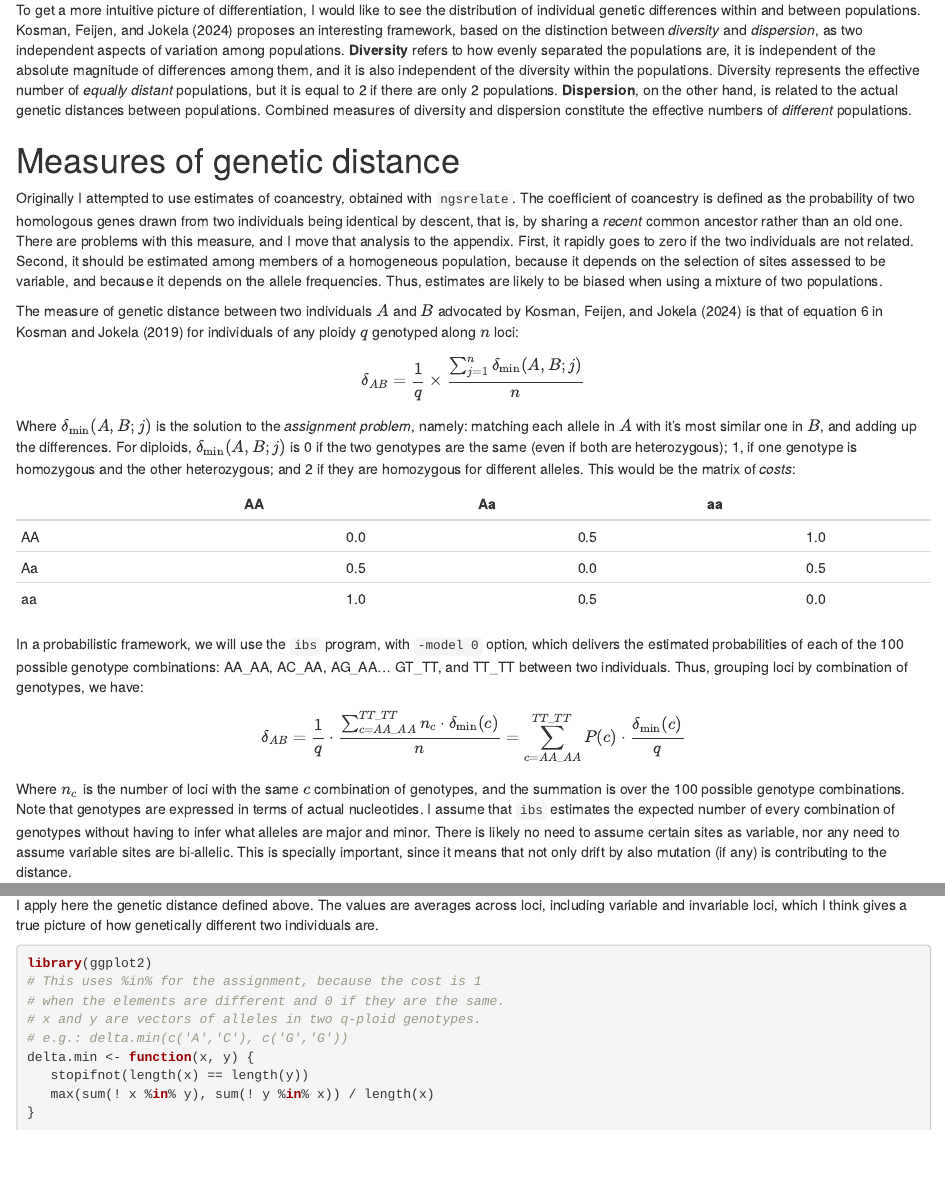
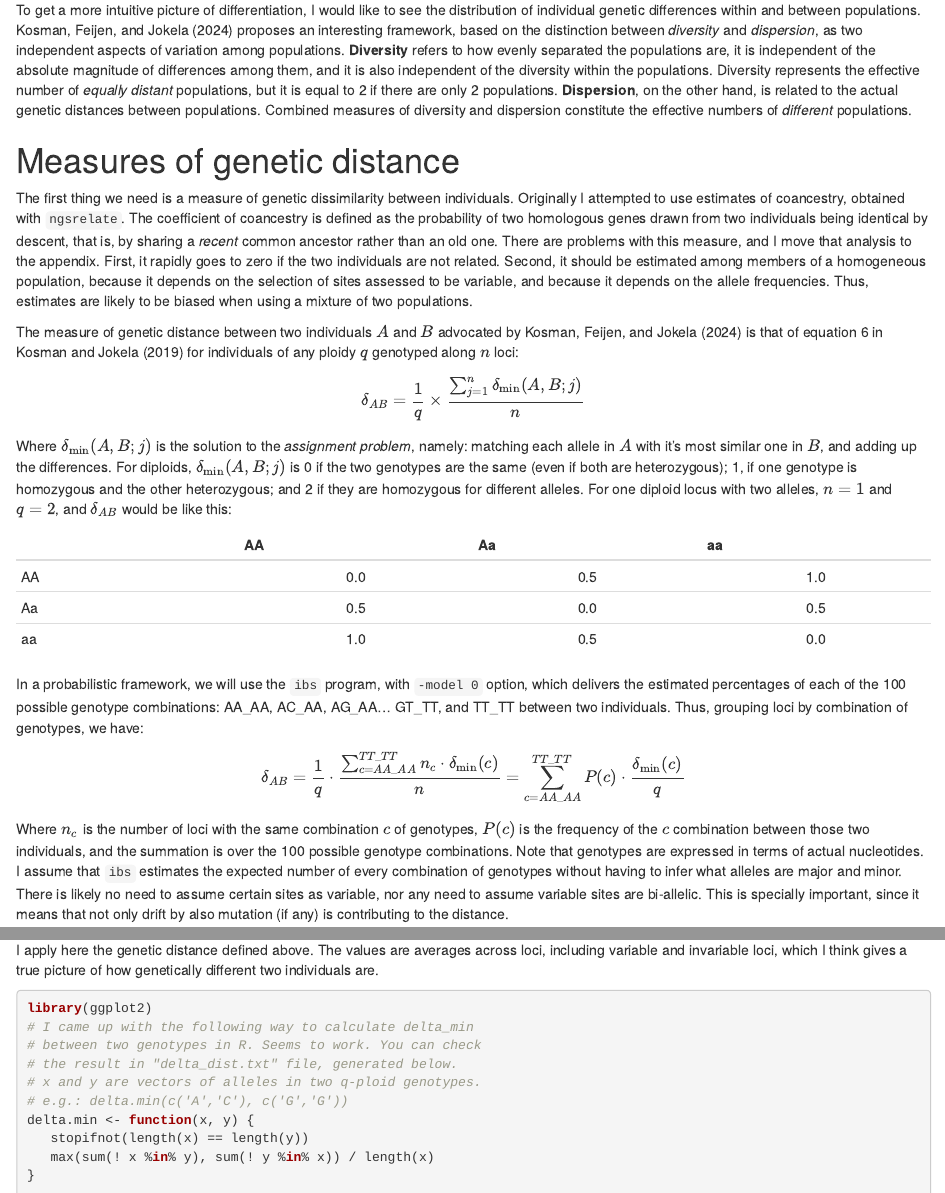
Before and after one commit to IgnasiLucas/crepi, an R Markdown document (results/2025-07-09/README.Rmd): the page in a window 1100 px wide, from 280 px down, and a second part further down, joined at a grey line. Rendered offline with R 4.5, knitr and Pandoc, with nearby package versions; the code chunks are not run, so their results and figures are left out.

Commit message:
Small correction.

````diff
--- a/results/2025-07-09/README.Rmd
+++ b/results/2025-07-09/README.Rmd
@@ -36,9 +36,10 @@ populations. Combined measures of diversity and dispersion constitute
 the effective numbers of *different* populations.
 
 # Measures of genetic distance
-Originally I attempted to use estimates of coancestry, obtained with
-`ngsrelate`. The coefficient of coancestry is defined as the
-probability of two homologous genes drawn from two individuals being
+The first thing we need is a measure of genetic dissimilarity between
+individuals. Originally I attempted to use estimates of coancestry,
+obtained with `ngsrelate`. The coefficient of coancestry is defined as
+the probability of two homologous genes drawn from two individuals being
 identical by descent, that is, by sharing a *recent* common ancestor
 rather than an old one. There are problems with this measure, and I
 move that analysis to the appendix. First, it rapidly goes to zero
@@ -61,7 +62,8 @@ namely: matching each allele in $A$ with it's most similar one in $B$, and
 adding up the differences. For diploids, $\delta_{\mathrm{min}}(A,B;j)$ is 0
 if the two genotypes are the same (even if both are heterozygous); 1, if one
 genotype is homozygous and the other heterozygous; and 2 if they are homozygous
-for different alleles. This would be the matrix of *costs*:
+for different alleles. For one diploid locus with two alleles, $n=1$ and $q=2$,
+and $\delta_{AB}$ would be like this:
 
 |    |  AA  |  Aa  |  aa  |
 | -- |:----:|:----:|:----:|
@@ -70,7 +72,7 @@ for different alleles. This would be the matrix of *costs*:
 | aa |  1.0 |  0.5 |  0.0 |
 
 In a probabilistic framework, we will use the `ibs` program, with
-`-model 0` option, which delivers the estimated probabilities of each of the 100
+`-model 0` option, which delivers the estimated percentages of each of the 100
 possible genotype combinations: AA_AA, AC_AA, AG_AA... GT_TT, and TT_TT between
 two individuals. Thus, grouping loci by combination of genotypes, we have:
 
@@ -78,7 +80,8 @@ $$
 \delta_{AB} = \frac{1}{q}\cdot \frac{\sum_{c=AA\_AA}^{TT\_TT}n_c\cdot \delta_{\mathrm{min}}(c)}{n} =\sum_{c=AA\_AA}^{TT\_TT}P(c)\cdot \frac{\delta_{\mathrm{min}}(c)}{q}
 $$
 
-Where $n_c$ is the number of loci with the same $c$ combination of genotypes, and
+Where $n_c$ is the number of loci with the same combination $c$ of genotypes,
+$P(c)$ is the frequency of the $c$ combination between those two individuals, and
 the summation is over the 100 possible genotype combinations. Note that genotypes
 are expressed in terms of actual nucleotides. I assume that `ibs` estimates the
 expected number of every combination of genotypes without having to infer what
@@ -187,8 +190,9 @@ true picture of how genetically different two individuals are.
 
 ```{r}
 library(ggplot2)
-# This uses %in% for the assignment, because the cost is 1
-# when the elements are different and 0 if they are the same.
+# I came up with the following way to calculate delta_min
+# between two genotypes in R. Seems to work. You can check
+# the result in "delta_dist.txt" file, generated below.
 # x and y are vectors of alleles in two q-ploid genotypes.
 # e.g.: delta.min(c('A','C'), c('G','G'))
 delta.min <- function(x, y) {
````
Also changed, not shown: results/2025-07-09/README.html.
